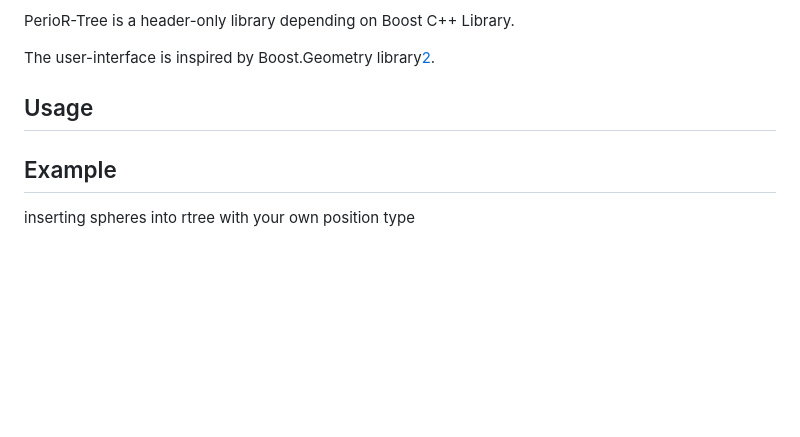
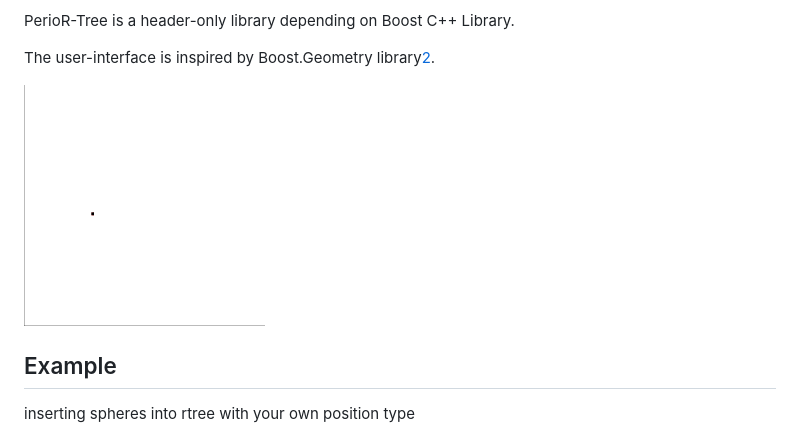
Before and after one commit to ToruNiina/periortree, a Markdown page: README.md, the part around the change. GitHub-like rendering; pictures changed too: misc/rtree.gif (added); blank space fills up the shorter version.

Commit message:
try to put gif on README

```diff
--- a/README.md
+++ b/README.md
@@ -8,7 +8,7 @@ PerioR-Tree is a header-only library depending on Boost C++ Library.
 
 The user-interface is inspired by Boost.Geometry library[2](#References).
 
-## Usage
+![](misc/rtree.gif)
 
 
 ## Example
```
